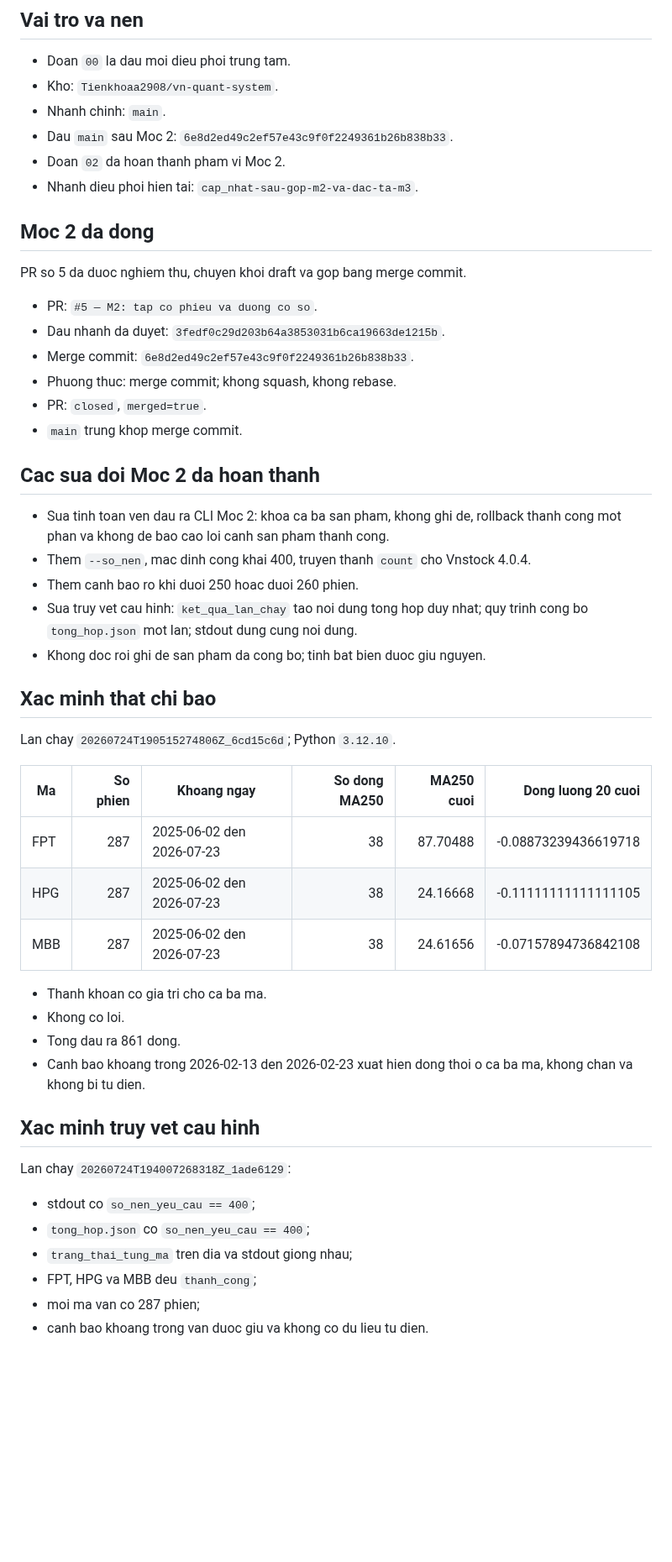
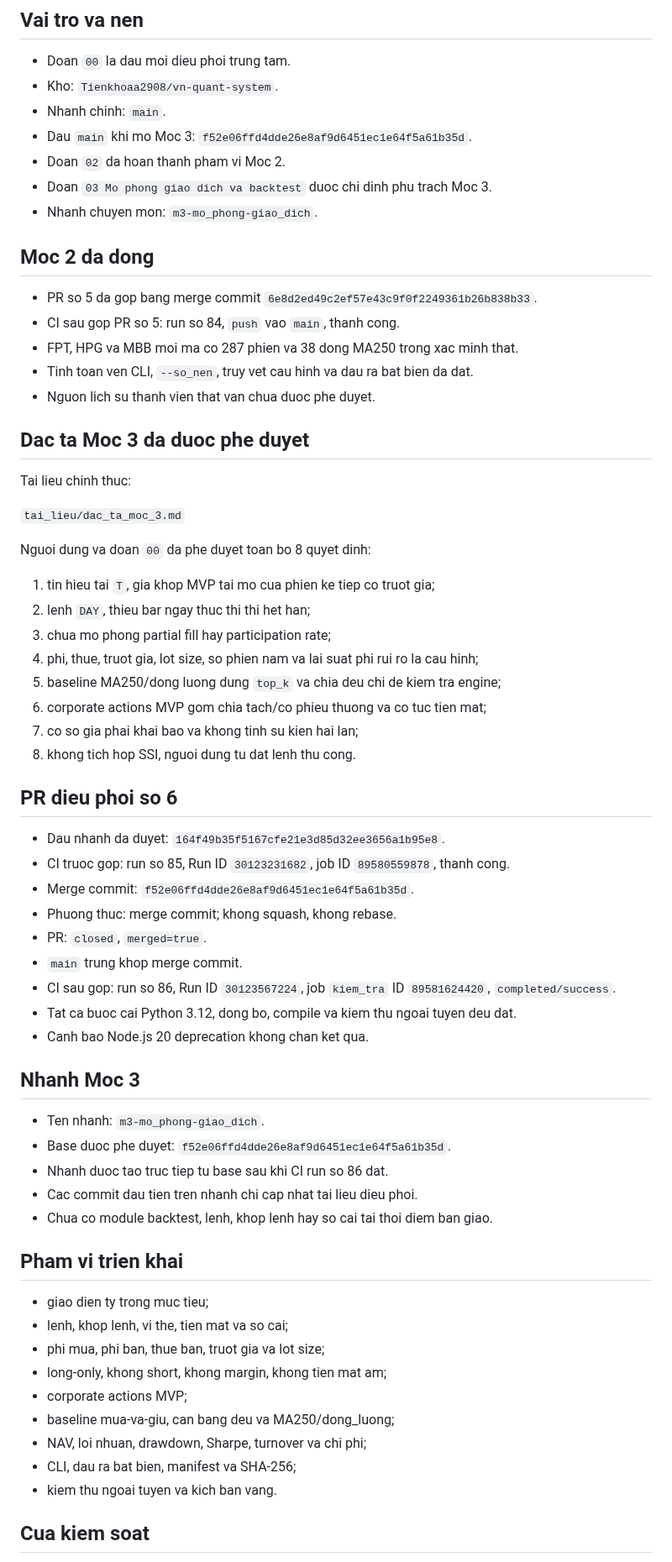
Before and after one commit to Tienkhoaa2908/vn-quant-system, a Markdown page: tai_lieu_dieu_phoi/ban_giao_doan_chat.md, the part around one of its changes. Shown at 84% size. Drawn GitHub-style; blank space fills up the shorter version.

Commit message:
ban giao Moc 3 cho doan 03

```diff
--- a/tai_lieu_dieu_phoi/ban_giao_doan_chat.md
+++ b/tai_lieu_dieu_phoi/ban_giao_doan_chat.md
@@ -7,52 +7,67 @@ Cap nhat: 2026-07-25
 - Doan `00` la dau moi dieu phoi trung tam.
 - Kho: `Tienkhoaa2908/vn-quant-system`.
 - Nhanh chinh: `main`.
-- Dau `main` sau Moc 2: `6e8d2ed49c2ef57e43c9f0f2249361b26b838b33`.
+- Dau `main` khi mo Moc 3: `f52e06ffd4dde26e8af9d6451ec1e64f5a61b35d`.
 - Doan `02` da hoan thanh pham vi Moc 2.
-- Nhanh dieu phoi hien tai: `cap_nhat-sau-gop-m2-va-dac-ta-m3`.
+- Doan `03 Mo phong giao dich va backtest` duoc chi dinh phu trach Moc 3.
+- Nhanh chuyen mon: `m3-mo_phong-giao_dich`.
 
 ## Moc 2 da dong
 
-PR so 5 da duoc nghiem thu, chuyen khoi draft va gop bang merge commit.
+- PR so 5 da gop bang merge commit `6e8d2ed49c2ef57e43c9f0f2249361b26b838b33`.
+- CI sau gop PR so 5: run so 84, `push` vao `main`, thanh cong.
+- FPT, HPG va MBB moi ma co 287 phien va 38 dong MA250 trong xac minh that.
+- Tinh toan ven CLI, `--so_nen`, truy vet cau hinh va dau ra bat bien da dat.
+- Nguon lich su thanh vien that van chua duoc phe duyet.
 
-- PR: `#5 — M2: tap co phieu va duong co so`.
-- Dau nhanh da duyet: `3fedf0c29d203b64a3853031b6ca19663de1215b`.
-- Merge commit: `6e8d2ed49c2ef57e43c9f0f2249361b26b838b33`.
+## Dac ta Moc 3 da duoc phe duyet
+
+Tai lieu chinh thuc:
+
+`tai_lieu/dac_ta_moc_3.md`
+
+Nguoi dung va doan `00` da phe duyet toan bo 8 quyet dinh:
+
+1. tin hieu tai `T`, gia khop MVP tai mo cua phien ke tiep co truot gia;
+2. lenh `DAY`, thieu bar ngay thuc thi thi het han;
+3. chua mo phong partial fill hay participation rate;
+4. phi, thue, truot gia, lot size, so phien nam va lai suat phi rui ro la cau hinh;
+5. baseline MA250/dong luong dung `top_k` va chia deu chi de kiem tra engine;
+6. corporate actions MVP gom chia tach/co phieu thuong va co tuc tien mat;
+7. co so gia phai khai bao va khong tinh su kien hai lan;
+8. khong tich hop SSI, nguoi dung tu dat lenh thu cong.
+
+## PR dieu phoi so 6
+
+- Dau nhanh da duyet: `164f49b35f5167cfe21e3d85d32ee3656a1b95e8`.
+- CI truoc gop: run so 85, Run ID `30123231682`, job ID `89580559878`, thanh cong.
+- Merge commit: `f52e06ffd4dde26e8af9d6451ec1e64f5a61b35d`.
 - Phuong thuc: merge commit; khong squash, khong rebase.
 - PR: `closed`, `merged=true`.
 - `main` trung khop merge commit.
+- CI sau gop: run so 86, Run ID `30123567224`, job `kiem_tra` ID `89581624420`, `completed/success`.
+- Tat ca buoc cai Python 3.12, dong bo, compile va kiem thu ngoai tuyen deu dat.
+- Canh bao Node.js 20 deprecation khong chan ket qua.
 
-## Cac sua doi Moc 2 da hoan thanh
+## Nhanh Moc 3
 
-- Sua tinh toan ven dau ra CLI Moc 2: khoa ca ba san pham, khong ghi de, rollback thanh cong mot phan va khong de bao cao loi canh san pham thanh cong.
-- Them `--so_nen`, mac dinh cong khai 400, truyen thanh `count` cho Vnstock 4.0.4.
-- Them canh bao ro khi duoi 250 hoac duoi 260 phien.
-- Sua truy vet cau hinh: `ket_qua_lan_chay` tao noi dung tong hop duy nhat; quy trinh cong bo `tong_hop.json` mot lan; stdout dung cung noi dung.
-- Khong doc roi ghi de san pham da cong bo; tinh bat bien duoc giu nguyen.
+- Ten nhanh: `m3-mo_phong-giao_dich`.
+- Base duoc phe duyet: `f52e06ffd4dde26e8af9d6451ec1e64f5a61b35d`.
+- Nhanh duoc tao truc tiep tu base sau khi CI run so 86 dat.
+- Cac commit dau tien tren nhanh chi cap nhat tai lieu dieu phoi.
+- Chua co module backtest, lenh, khop lenh hay so cai tai thoi diem ban giao.
 
-## Xac minh that chi bao
+## Pham vi trien khai
 
-Lan chay `20260724T190515274806Z_6cd15c6d`; Python `3.12.10`.
+- giao dien ty trong muc tieu;
+- lenh, khop lenh, vi the, tien mat va so cai;
+- phi mua, phi ban, thue ban, truot gia va lot size;
+- long-only, khong short, khong margin, khong tien mat am;
+- corporate actions MVP;
+- baseline mua-va-giu, can bang deu va MA250/dong_luong;
+- NAV, loi nhuan, drawdown, Sharpe, turnover va chi phi;
+- CLI, dau ra bat bien, manifest va SHA-256;
+- kiem thu ngoai tuyen va kich ban vang.
 
-| Ma | So phien | Khoang ngay | So dong MA250 | MA250 cuoi | Dong luong 20 cuoi |
-|---|---:|---|---:|---:|---:|
-| FPT | 287 | 2025-06-02 den 2026-07-23 | 38 | 87.70488 | -0.08873239436619718 |
-| HPG | 287 | 2025-06-02 den 2026-07-23 | 38 | 24.16668 | -0.11111111111111105 |
-| MBB | 287 | 2025-06-02 den 2026-07-23 | 38 | 24.61656 | -0.07157894736842108 |
+## Cua kiem soat
 
-- Thanh khoan co gia tri cho ca ba ma.
-- Khong co loi.
-- Tong dau ra 861 dong.
-- Canh bao khoang trong 2026-02-13 den 2026-02-23 xuat hien dong thoi o ca ba ma, khong chan va khong bi tu dien.
-
-## Xac minh truy vet cau hinh
-
-Lan chay `20260724T194007268318Z_1ade6129`:
-
-- stdout co `so_nen_yeu_cau == 400`;
-- `tong_hop.json` co `so_nen_yeu_cau == 400`;
-- `trang_thai_tung_ma` tren dia va stdout giong nhau;
-- FPT, HPG va MBB deu `thanh_cong`;
-- moi ma van co 287 phien;
-- canh bao khoang trong van duoc giu va khong co du lieu tu dien.
-
```
Also changed, not shown: other parts of tai_lieu_dieu_phoi/ban_giao_doan_chat.md (+6 -46 lines).
